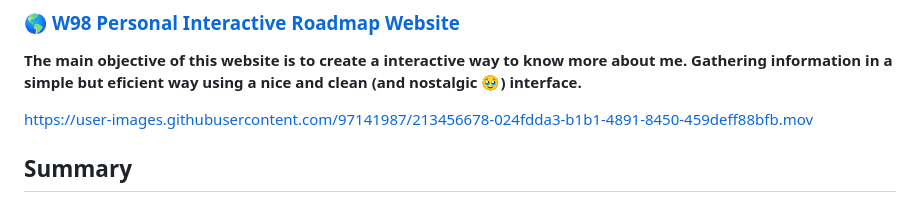
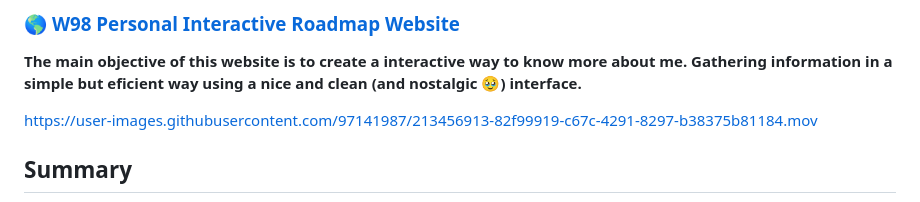
Before and after one commit to Holiv/interactive_roadmap, a Markdown page: Readme.md, the part around the change. Rendered like a GitHub page.

```diff
--- a/Readme.md
+++ b/Readme.md
@@ -4,9 +4,7 @@
 
 <b>The main objective of this website is to create a interactive way to know more about me. Gathering information in a simple but eficient way using a nice and clean (and nostalgic 🥹) interface.</b>
 
-
-https://user-images.githubusercontent.com/97141987/213456678-024fdda3-b1b1-4891-8450-459deff88bfb.mov
-
+https://user-images.githubusercontent.com/97141987/213456913-82f99919-c67c-4291-8297-b38375b81184.mov
 
 ## Summary
 1. <b>General Information</b>
```
